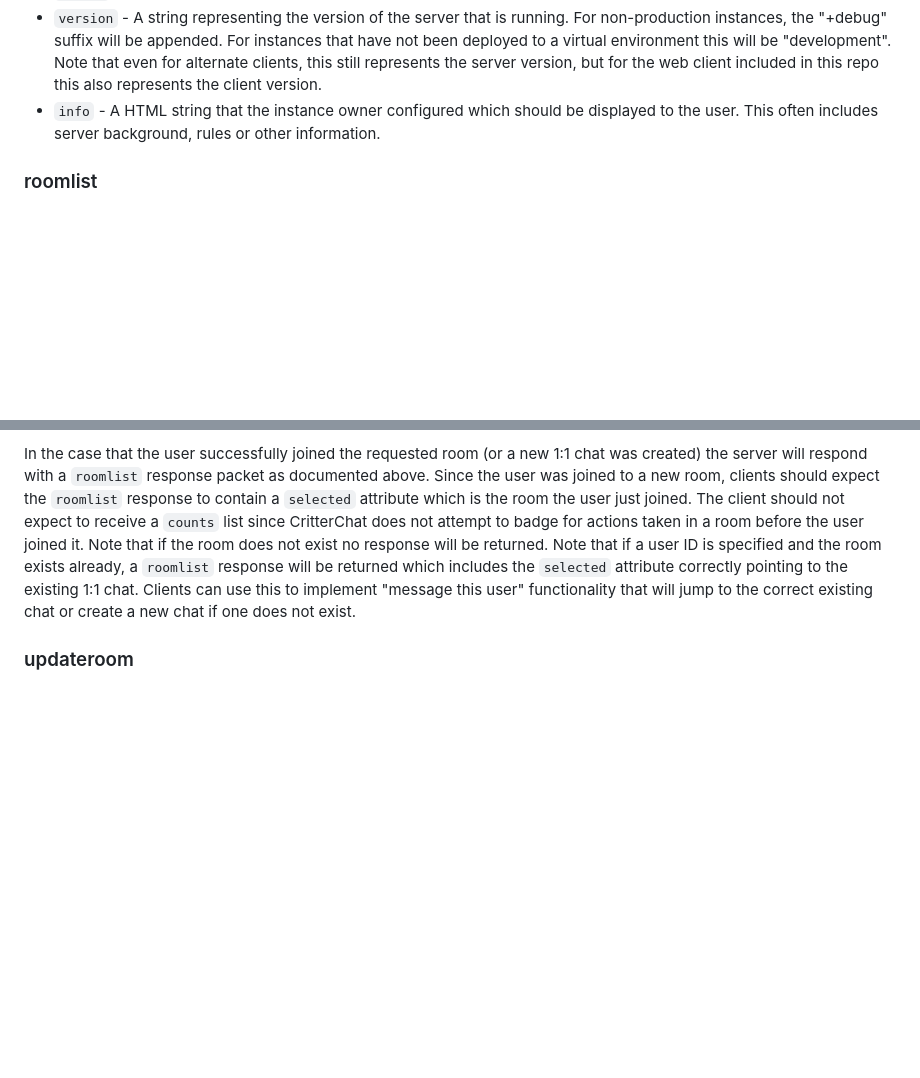
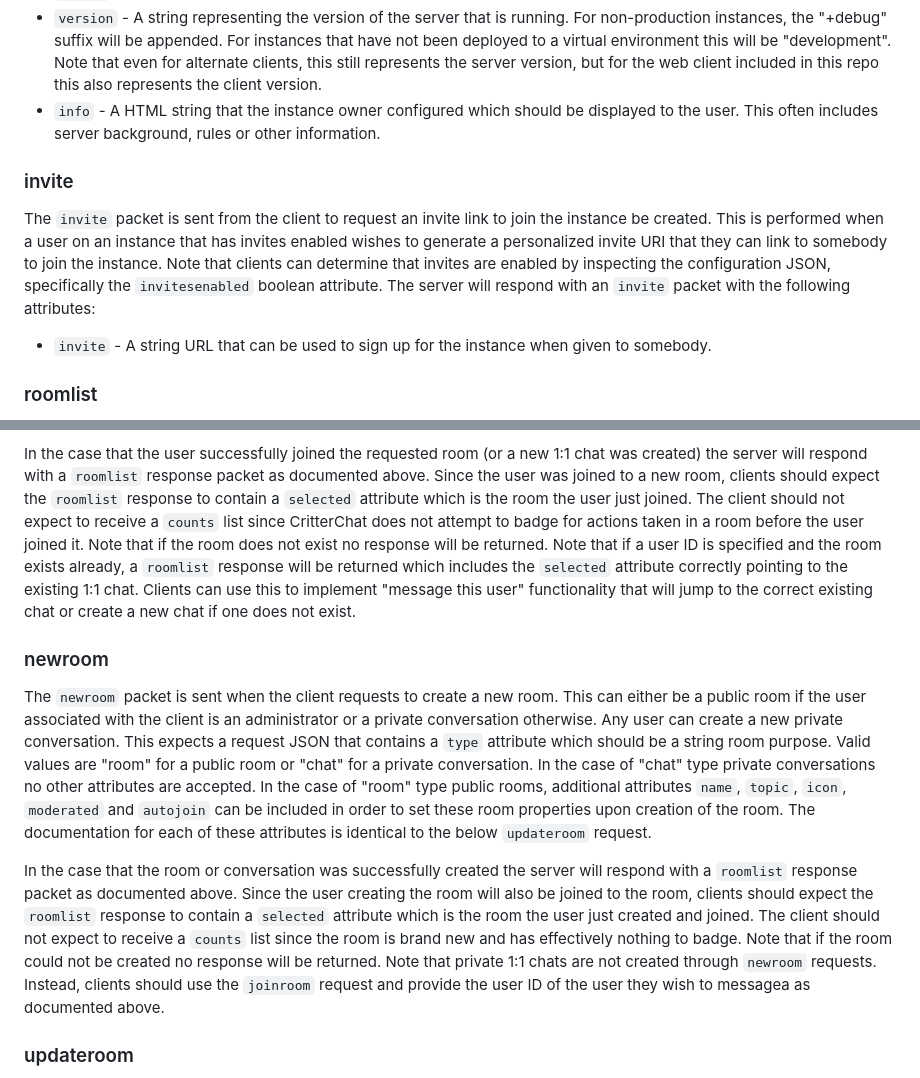
Before and after one commit to DragonMinded/critterchat, a Markdown page: PROTOCOL.md, 2 parts joined by grey strips. Rendered like a GitHub page; blank space fills up the shorter version.

Commit message:
Add a couple more packets to documentation that aren't part of the private conversation invite system.

```diff
--- a/PROTOCOL.md
+++ b/PROTOCOL.md
@@ -181,6 +181,12 @@ The `info` packet is sent from the client to load or refresh the server info. Th
  - `version` - A string representing the version of the server that is running. For non-production instances, the "+debug" suffix will be appended. For instances that have not been deployed to a virtual environment this will be "development". Note that even for alternate clients, this still represents the server version, but for the web client included in this repo this also represents the client version.
  - `info` - A HTML string that the instance owner configured which should be displayed to the user. This often includes server background, rules or other information.
 
+### invite
+
+The `invite` packet is sent from the client to request an invite link to join the instance be created. This is performed when a user on an instance that has invites enabled wishes to generate a personalized invite URI that they can link to somebody to join the instance. Note that clients can determine that invites are enabled by inspecting the configuration JSON, specifically the `invitesenabled` boolean attribute. The server will respond with an `invite` packet with the following attributes:
+
+ - `invite` - A string URL that can be used to sign up for the instance when given to somebody.
+
 ### roomlist
 
 The `roomlist` packet is sent from the client to load or refresh the list of rooms that the user has currently joined. This expects an empty request JSON and looks up all joined rooms for the current user. The server will respond with a `roomlist` packet with the following attributes:
@@ -280,6 +286,12 @@ The `updatesettings` packet is sent from the client any time the client toggles
 The `joinroom` packet is sent when the client requests to join a given room. This expects a request JSON that contains the `roomid` attribute which should be a string room ID to join. This room ID can be obtained from the `roomid` attribute in a room search result object. Upon receipt of a `joinroom` request containing a valid room ID that the user is allowed to join, the user will be joined to that room. Note that the `roomid` attribute can also include a user ID to start chatting with as well. The user ID can be obtained from the `userid` attribute in a room search result object. In the case that the `roomid` attribute is actually a user ID, the server will create a new 1:1 conversation between the current user and the specified user ID and then join both people to the room. Note that if there is an existing 1:1 conversation between the requested user and the current user it will be re-used, even if the users have previously left the conversation. In that case, both users will be re-added. Upon successfully joining a room, a "join" action will be generated for the room.
 
 In the case that the user successfully joined the requested room (or a new 1:1 chat was created) the server will respond with a `roomlist` response packet as documented above. Since the user was joined to a new room, clients should expect the `roomlist` response to contain a `selected` attribute which is the room the user just joined. The client should not expect to receive a `counts` list since CritterChat does not attempt to badge for actions taken in a room before the user joined it. Note that if the room does not exist no response will be returned. Note that if a user ID is specified and the room exists already, a `roomlist` response will be returned which includes the `selected` attribute correctly pointing to the existing 1:1 chat. Clients can use this to implement "message this user" functionality that will jump to the correct existing chat or create a new chat if one does not exist.
+
+### newroom
+
+The `newroom` packet is sent when the client requests to create a new room. This can either be a public room if the user associated with the client is an administrator or a private conversation otherwise. Any user can create a new private conversation. This expects a request JSON that contains a `type` attribute which should be a string room purpose. Valid values are "room" for a public room or "chat" for a private conversation. In the case of "chat" type private conversations no other attributes are accepted. In the case of "room" type public rooms, additional attributes `name`, `topic`, `icon`, `moderated` and `autojoin` can be included in order to set these room properties upon creation of the room. The documentation for each of these attributes is identical to the below `updateroom` request.
+
+In the case that the room or conversation was successfully created the server will respond with a `roomlist` response packet as documented above. Since the user creating the room will also be joined to the room, clients should expect the `roomlist` response to contain a `selected` attribute which is the room the user just created and joined. The client should not expect to receive a `counts` list since the room is brand new and has effectively nothing to badge. Note that if the room could not be created no response will be returned. Note that private 1:1 chats are not created through `newroom` requests. Instead, clients should use the `joinroom` request and provide the user ID of the user they wish to messagea as documented above.
 
 ### updateroom
 
```
